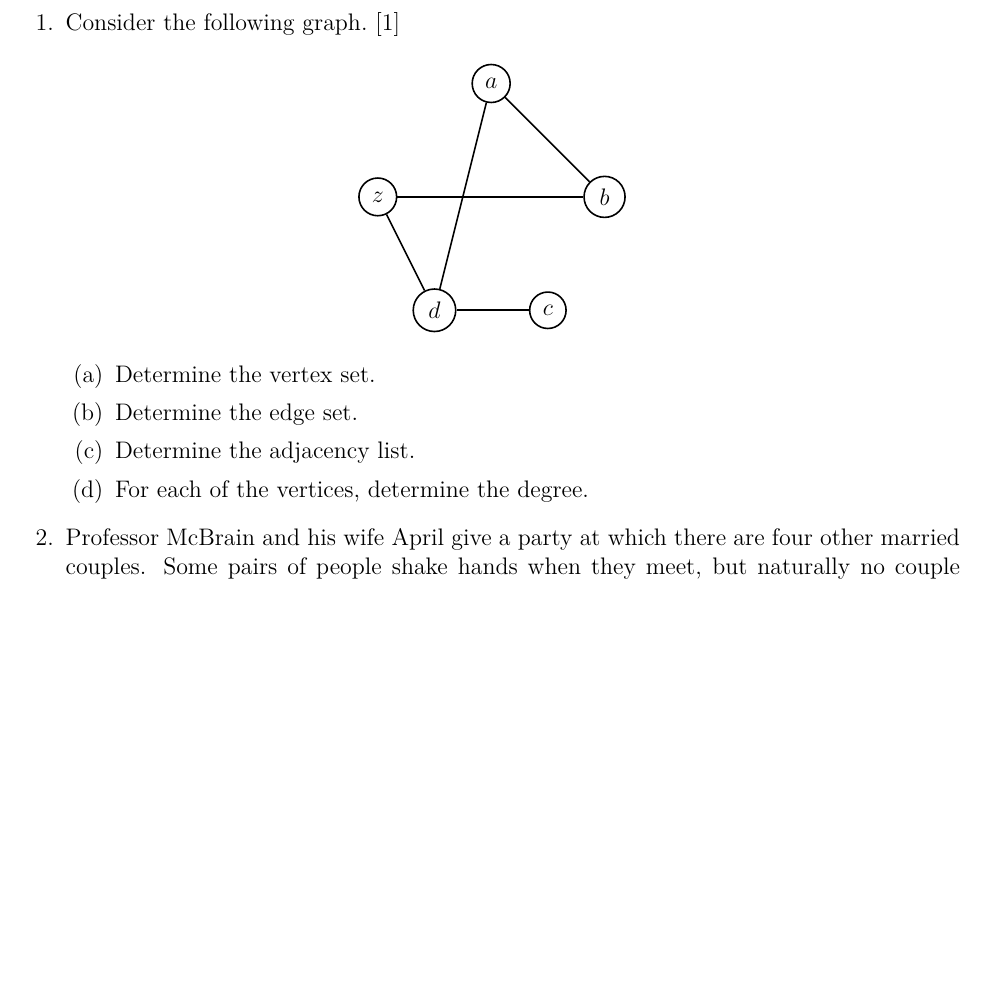
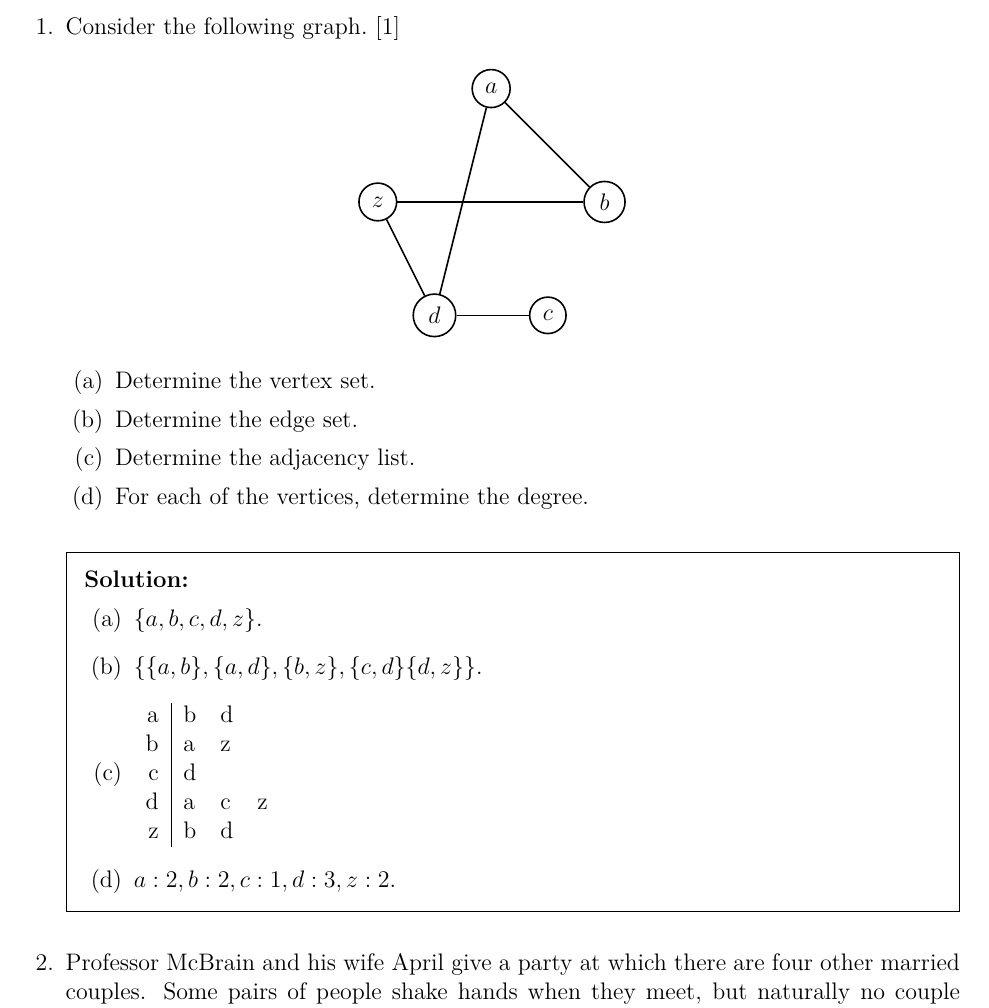
Before and after one commit to graph-theory/problems-1, a LaTeX problem sheet (problems.tex, which reads content.tex): part of page 1 of 3 before the commit and part of page 1 of 9 after it, cut so that both start at the same text, the shorter picture padded with empty space. Compiled offline with pdfLaTeX.

Commit message:
Dont know.

```diff
--- a/content.tex
+++ b/content.tex
@@ -1,5 +1,5 @@
 %!TEX root = problems.tex
-%\printanswers
+\printanswers
 
 \begin{questions}
 
```
Also changed, not shown: problems.pdf.
